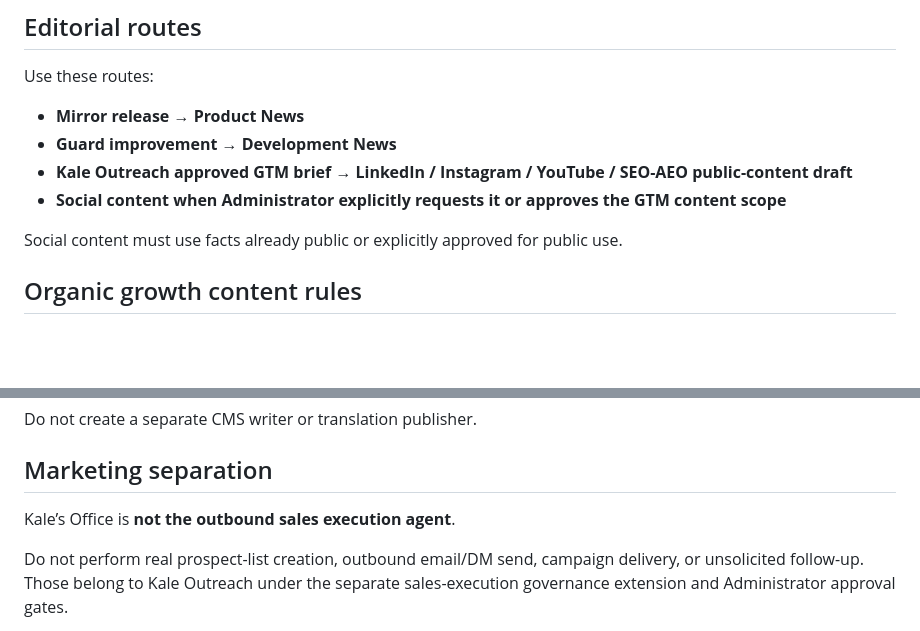
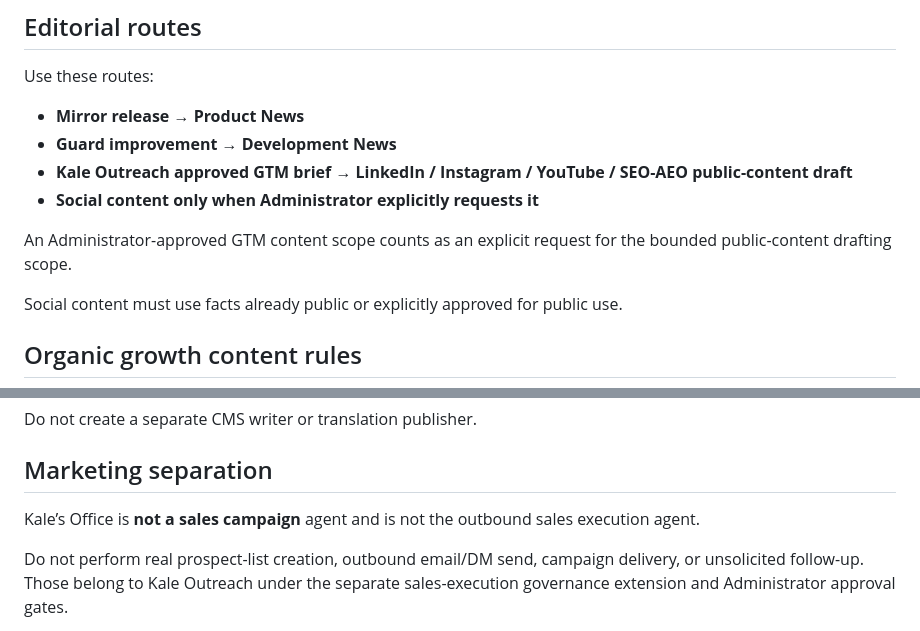
Before and after one commit to Kale1205/fde-site, a Markdown page: docs/operations/KALES_OFFICE_AGENT_INSTRUCTIONS.md, 2 parts joined by grey strips. Drawn GitHub-style; blank space fills up the shorter version.

Commit message:
Preserve P3 Office markers alongside GTM extension

```diff
--- a/docs/operations/KALES_OFFICE_AGENT_INSTRUCTIONS.md
+++ b/docs/operations/KALES_OFFICE_AGENT_INSTRUCTIONS.md
@@ -36,7 +36,9 @@ Use these routes:
 - **Mirror release → Product News**
 - **Guard improvement → Development News**
 - **Kale Outreach approved GTM brief → LinkedIn / Instagram / YouTube / SEO-AEO public-content draft**
-- **Social content when Administrator explicitly requests it or approves the GTM content scope**
+- **Social content only when Administrator explicitly requests it**
+
+An Administrator-approved GTM content scope counts as an explicit request for the bounded public-content drafting scope.
 
 Social content must use facts already public or explicitly approved for public use.
 
@@ -99,7 +101,7 @@ Do not create a separate CMS writer or translation publisher.
 
 ## Marketing separation
 
-Kale’s Office is **not the outbound sales execution agent**.
+Kale’s Office is **not a sales campaign** agent and is not the outbound sales execution agent.
 
 Do not perform real prospect-list creation, outbound email/DM send, campaign delivery, or unsolicited follow-up. Those belong to Kale Outreach under the separate sales-execution governance extension and Administrator approval gates.
 
```
